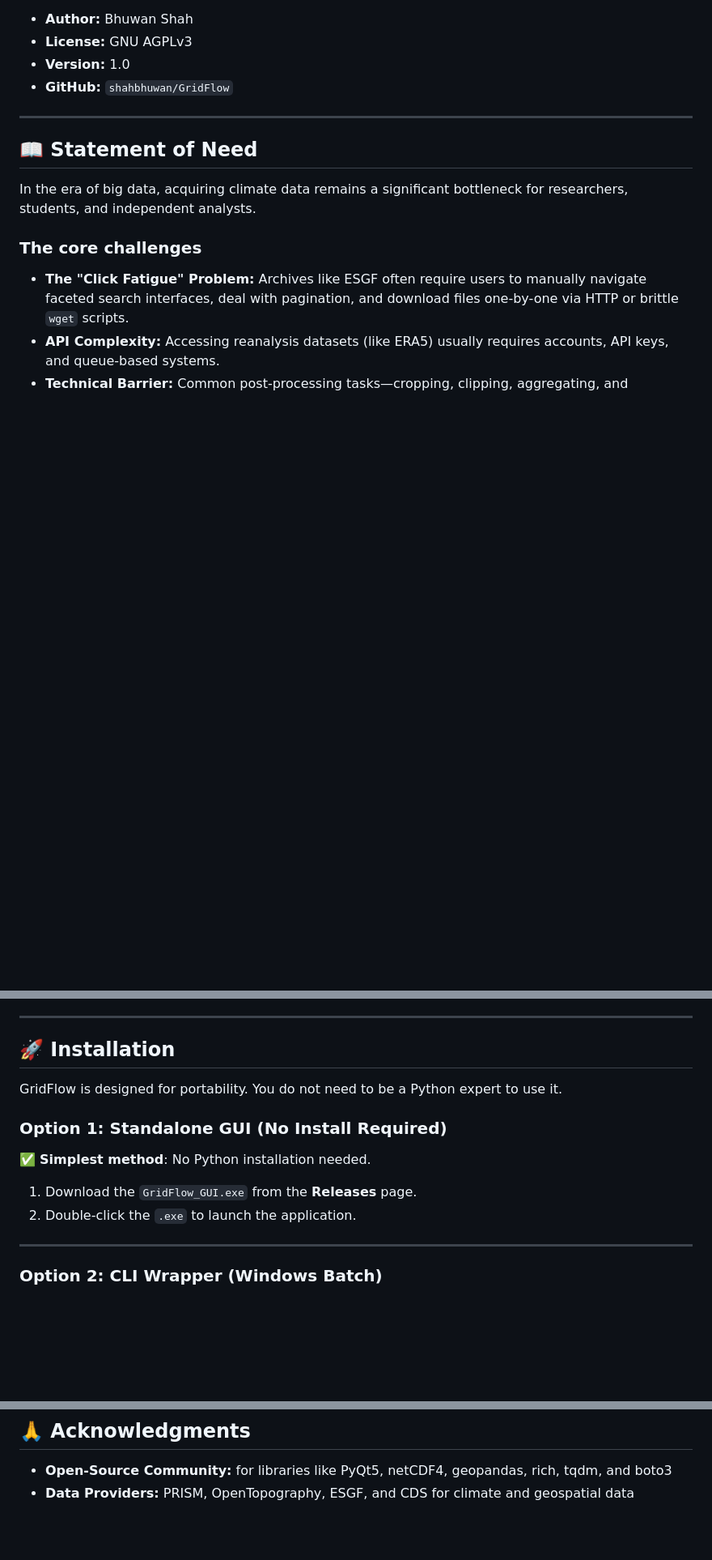
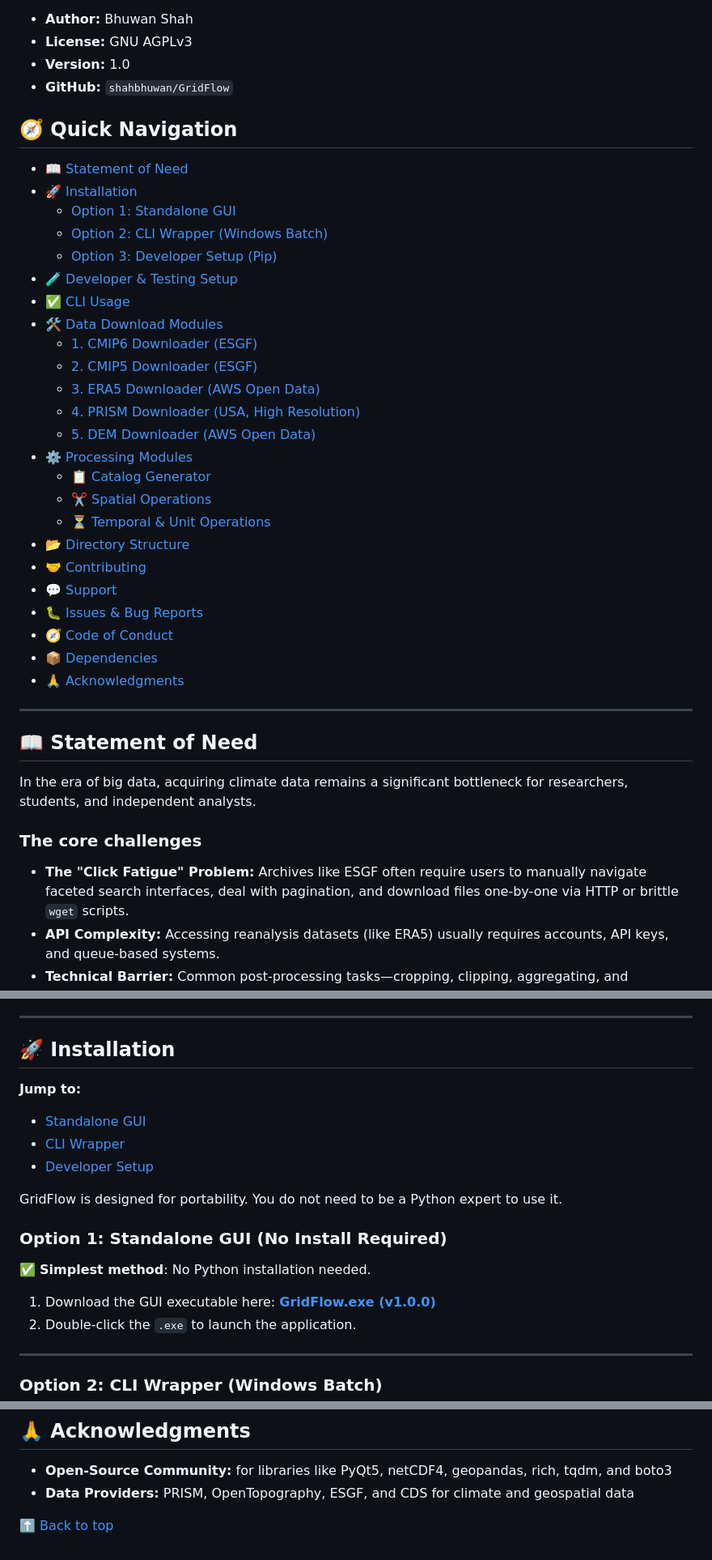
Before and after one commit to shahbhuwan/GridFlow, a Markdown page: README.md, 3 parts joined by grey strips. Shown at 81% size. GitHub-like rendering; blank space fills up the shorter version.

```diff
--- a/README.md
+++ b/README.md
@@ -7,6 +7,32 @@
 - **Version:** 1.0
 - **GitHub:** `shahbhuwan/GridFlow`
 
+## 🧭 Quick Navigation
+
+- [📖 Statement of Need](#-statement-of-need)
+- [🚀 Installation](#-installation)
+  - [Option 1: Standalone GUI](#option-1-standalone-gui-no-install-required)
+  - [Option 2: CLI Wrapper (Windows Batch)](#option-2-cli-wrapper-windows-batch)
+  - [Option 3: Developer Setup (Pip)](#option-3-developer-setup-pip)
+- [🧪 Developer & Testing Setup](#-developer--testing-setup)
+- [✅ CLI Usage](#-cli-usage)
+- [🛠️ Data Download Modules](#-data-download-modules)
+  - [1. CMIP6 Downloader (ESGF)](#1-cmip6-downloader-esgf)
+  - [2. CMIP5 Downloader (ESGF)](#2-cmip5-downloader-esgf)
+  - [3. ERA5 Downloader (AWS Open Data)](#3-era5-downloader-aws-open-data)
+  - [4. PRISM Downloader (USA, High Resolution)](#4-prism-downloader-usa-high-resolution)
+  - [5. DEM Downloader (AWS Open Data)](#5-dem-downloader-aws-open-data)
+- [⚙️ Processing Modules](#-processing-modules)
+  - [📋 Catalog Generator](#-catalog-generator)
+  - [✂️ Spatial Operations](#️-spatial-operations)
+  - [⏳ Temporal & Unit Operations](#-temporal--unit-operations)
+- [📂 Directory Structure](#-directory-structure)
+- [🤝 Contributing](#-contributing)
+- [💬 Support](#-support)
+- [🐛 Issues & Bug Reports](#-issues--bug-reports)
+- [🧭 Code of Conduct](#-code-of-conduct)
+- [📦 Dependencies](#-dependencies)
+- [🙏 Acknowledgments](#-acknowledgments)
 ---
 
 ## 📖 Statement of Need
@@ -28,12 +54,18 @@ In the era of big data, acquiring climate data remains a significant bottleneck
 
 ## 🚀 Installation
 
+**Jump to:**
+- [Standalone GUI](#option-1-standalone-gui-no-install-required)
+- [CLI Wrapper](#option-2-cli-wrapper-windows-batch)
+- [Developer Setup](#option-3-developer-setup-pip)
+
+
 GridFlow is designed for portability. You do not need to be a Python expert to use it.
 
 ### Option 1: Standalone GUI (No Install Required)
 ✅ **Simplest method**: No Python installation needed.
 
-1. Download the `GridFlow_GUI.exe` from the **Releases** page.
+1. Download the GUI executable here: **[GridFlow.exe (v1.0.0)](https://github.com/shahbhuwan/GridFlow/releases/download/v1.0.0/GridFlow.exe)**
 2. Double-click the `.exe` to launch the application.
 
 ---
@@ -595,3 +633,5 @@ conda install -c conda-forge geopandas pyogrio shapely pyproj gdal
 
 - **Open-Source Community:** for libraries like PyQt5, netCDF4, geopandas, rich, tqdm, and boto3
 - **Data Providers:** PRISM, OpenTopography, ESGF, and CDS for climate and geospatial data
+
+⬆️ [Back to top](#-quick-navigation)
```
Also changed, not shown: other parts of README.md (+6 -0 lines).
